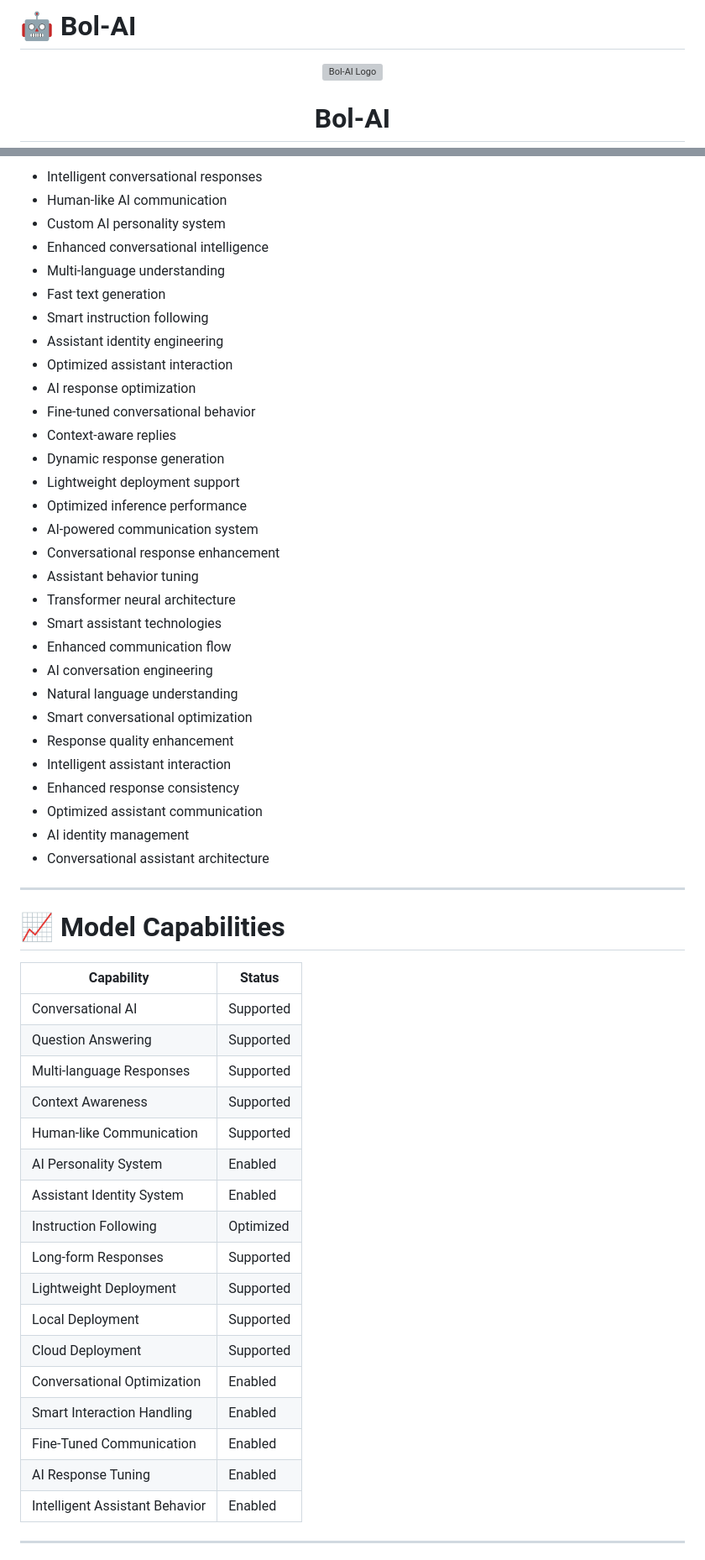
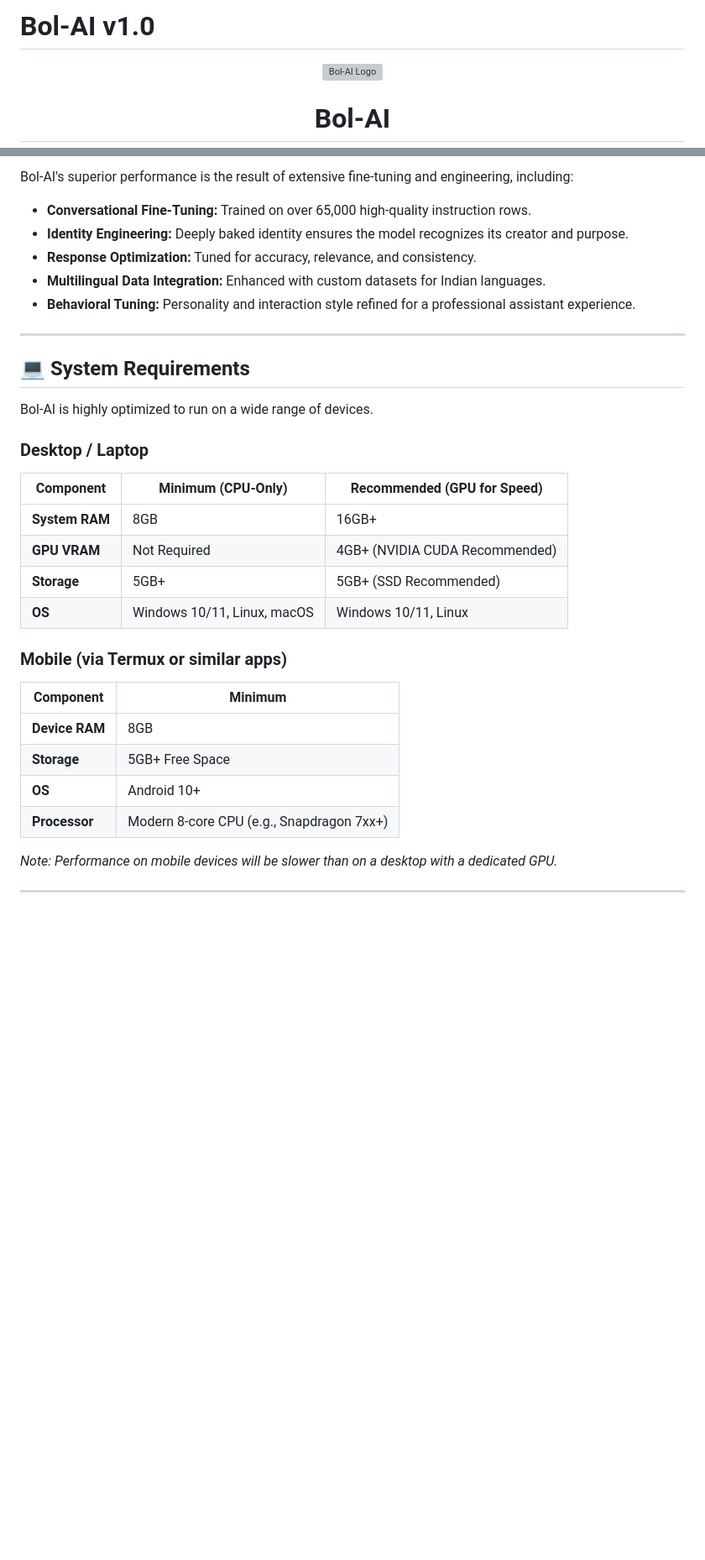
Before and after one commit to vivekdalvi147-prog/Need-code-for-developr-, a Markdown page: README.md, 2 parts joined by grey strips. Shown at 84% size. Rendered like a GitHub page; blank space fills up the shorter version; grey boxes are pictures that could not be loaded.

```diff
--- a/README.md
+++ b/README.md
@@ -1,4 +1,4 @@
-# 🤖 Bol-AI
+# Bol-AI v1.0
 
 <p align="center">
   <img src="https://i.ibb.co/s9X3yR1f/In-Shot-20260117-214933669.jpg" width="230" alt="Bol-AI Logo"/>
@@ -86,58 +58,37 @@ https://bol-ai-docs.web.app
 
-- Intelligent conversational responses
-- Human-like AI communication
-- Custom AI personality system
-- Enhanced conversational intelligence
-- Multi-language understanding
-- Fast text generation
-- Smart instruction following
-- Assistant identity engineering
-- Optimized assistant interaction
-- AI response optimization
-- Fine-tuned conversational behavior
-- Context-aware replies
-- Dynamic response generation
-- Lightweight deployment support
-- Optimized inference performance
-- AI-powered communication system
-- Conversational response enhancement
-- Assistant behavior tuning
-- Transformer neural architecture
-- Smart assistant technologies
-- Enhanced communication flow
-- AI conversation engineering
-- Natural language understanding
-- Smart conversational optimization
-- Response quality enhancement
-- Intelligent assistant interaction
-- Enhanced response consistency
-- Optimized assistant communication
-- AI identity management
-- Conversational assistant architecture
+Bol-AI's superior performance is the result of extensive fine-tuning and engineering, including:
+
+- **Conversational Fine-Tuning:** Trained on over 65,000 high-quality instruction rows.
+- **Identity Engineering:** Deeply baked identity ensures the model recognizes its creator and purpose.
+- **Response Optimization:** Tuned for accuracy, relevance, and consistency.
+- **Multilingual Data Integration:** Enhanced with custom datasets for Indian languages.
+- **Behavioral Tuning:** Personality and interaction style refined for a professional assistant experience.
 
 ---
 
-# 📈 Model Capabilities
+## 💻 System Requirements
 
-| Capability | Status |
-|---|---|
-| Conversational AI | Supported |
-| Question Answering | Supported |
-| Multi-language Responses | Supported |
-| Context Awareness | Supported |
-| Human-like Communication | Supported |
-| AI Personality System | Enabled |
-| Assistant Identity System | Enabled |
-| Instruction Following | Optimized |
-| Long-form Responses | Supported |
-| Lightweight Deployment | Supported |
-| Local Deployment | Supported |
-| Cloud Deployment | Supported |
-| Conversational Optimization | Enabled |
-| Smart Interaction Handling | Enabled |
-| Fine-Tuned Communication | Enabled |
-| AI Response Tuning | Enabled |
-| Intelligent Assistant Behavior | Enabled |
+Bol-AI is highly optimized to run on a wide range of devices.
+
+### Desktop / Laptop
+
+| Component         | Minimum (CPU-Only)                        | Recommended (GPU for Speed)               |
+|-------------------|-------------------------------------------|-------------------------------------------|
+| **System RAM**    | 8GB                                       | 16GB+                                     |
+| **GPU VRAM**      | Not Required                              | 4GB+ (NVIDIA CUDA Recommended)            |
+| **Storage**       | 5GB+                                      | 5GB+ (SSD Recommended)                    |
+| **OS**            | Windows 10/11, Linux, macOS               | Windows 10/11, Linux                      |
+
+### Mobile (via Termux or similar apps)
+
+| Component         | Minimum                                   |
+|-------------------|-------------------------------------------|
+| **Device RAM**    | 8GB                                       |
+| **Storage**       | 5GB+ Free Space                           |
+| **OS**            | Android 10+                               |
+| **Processor**     | Modern 8-core CPU (e.g., Snapdragon 7xx+) |
+
+*Note: Performance on mobile devices will be slower than on a desktop with a dedicated GPU.*
 
 ---
 
```
Also changed, not shown: other parts of README.md (+56 -150 lines).
